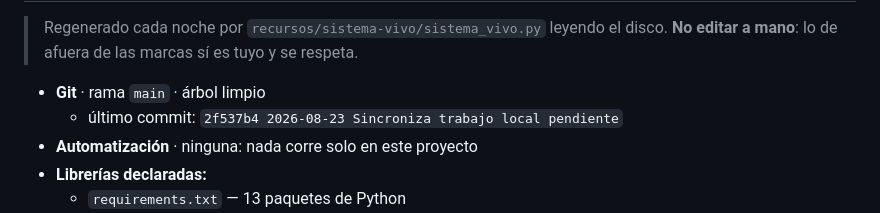
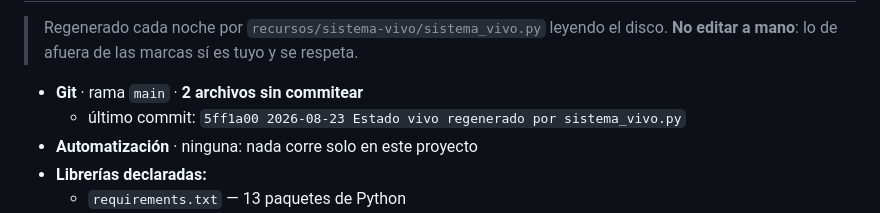
Before and after one commit to clawddma/bizacq-dashboard, a Markdown page: CLAUDE.md, the part around one of its changes. Rendered like a GitHub page.

```diff
--- a/CLAUDE.md
+++ b/CLAUDE.md
@@ -234,8 +234,8 @@ git checkout backup-2026-05-30-opus47-handover
 > Regenerado cada noche por `recursos/sistema-vivo/sistema_vivo.py` leyendo el
 > disco. **No editar a mano**: lo de afuera de las marcas sí es tuyo y se respeta.
 
-- **Git** · rama `main` · árbol limpio
-  - último commit: `2f537b4 2026-08-23 Sincroniza trabajo local pendiente`
+- **Git** · rama `main` · **2 archivos sin commitear**
+  - último commit: `5ff1a00 2026-08-23 Estado vivo regenerado por sistema_vivo.py`
 - **Automatización** · ninguna: nada corre solo en este proyecto
 - **Librerías declaradas:**
   - `requirements.txt` — 13 paquetes de Python
```
Also changed, not shown: other parts of CLAUDE.md (+2 -2 lines), AGENTS.md (added, +1 -0 lines).
